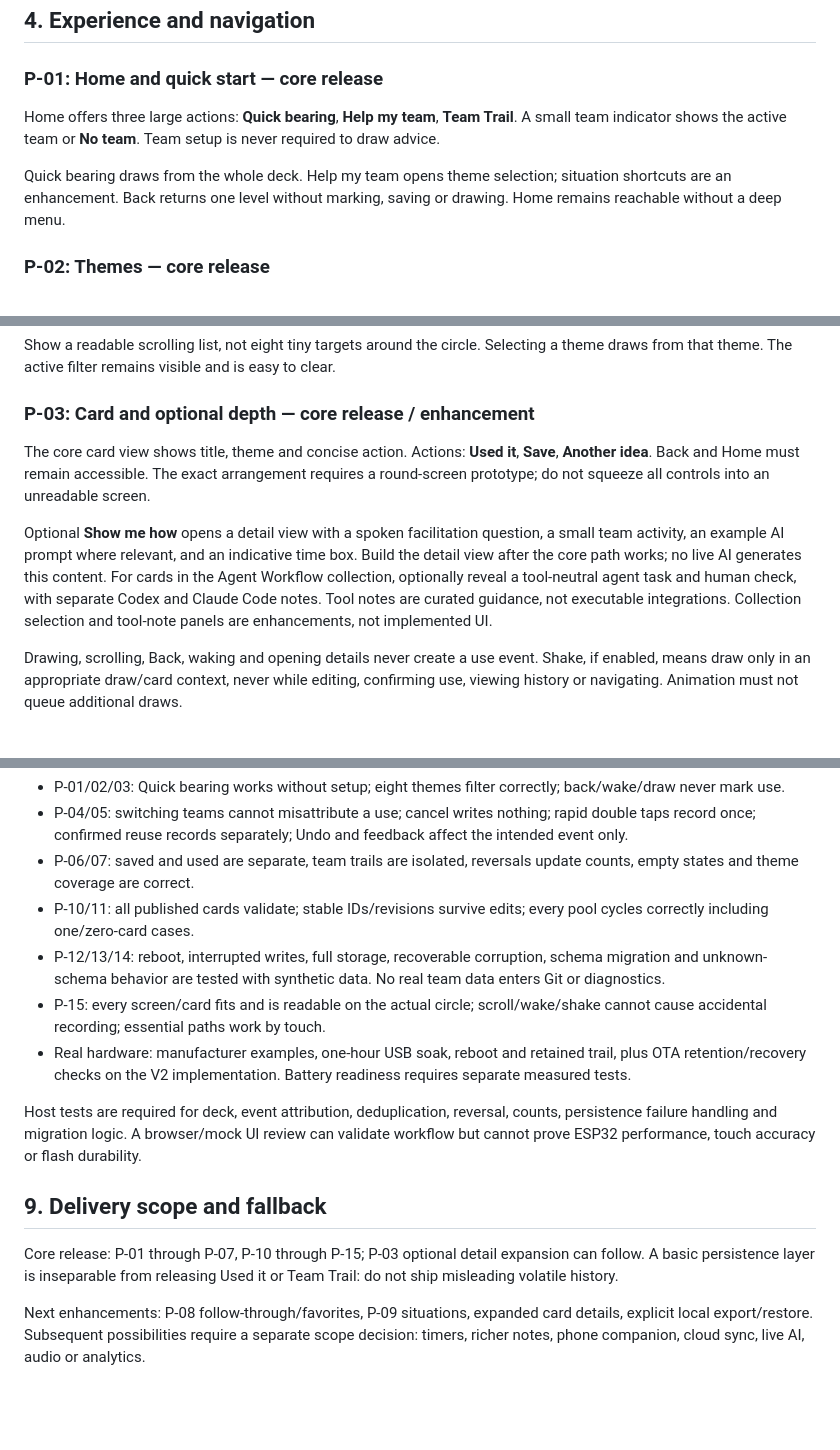
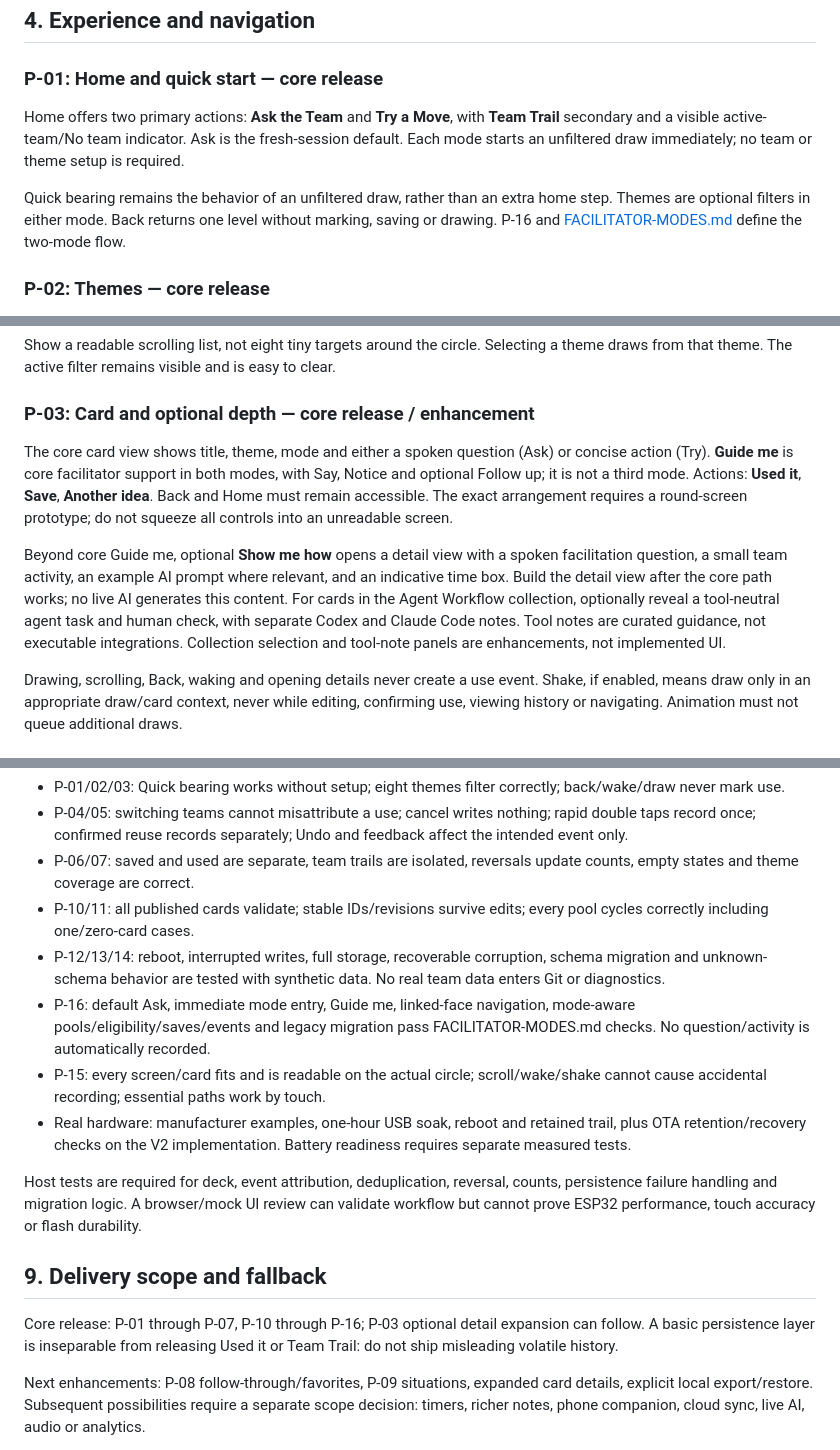
Before and after one commit to luminerdy/TrailGuide, a Markdown page: docs/PRODUCT-SPEC.md, 3 parts joined by grey strips. Rendered like a GitHub page; blank space fills up the shorter version.

```diff
--- a/docs/PRODUCT-SPEC.md
+++ b/docs/PRODUCT-SPEC.md
@@ -31,9 +31,9 @@ V2: planned round touchscreen target. Exact revision, touch/display/sensor depen
 
 ### P-01: Home and quick start — core release
 
-Home offers three large actions: **Quick bearing**, **Help my team**, **Team Trail**. A small team indicator shows the active team or **No team**. Team setup is never required to draw advice.
+Home offers two primary actions: **Ask the Team** and **Try a Move**, with **Team Trail** secondary and a visible active-team/No team indicator. Ask is the fresh-session default. Each mode starts an unfiltered draw immediately; no team or theme setup is required.
 
-Quick bearing draws from the whole deck. Help my team opens theme selection; situation shortcuts are an enhancement. Back returns one level without marking, saving or drawing. Home remains reachable without a deep menu.
+Quick bearing remains the behavior of an unfiltered draw, rather than an extra home step. Themes are optional filters in either mode. Back returns one level without marking, saving or drawing. P-16 and [FACILITATOR-MODES.md](FACILITATOR-MODES.md) define the two-mode flow.
 
 ### P-02: Themes — core release
 
@@ -52,9 +52,9 @@ Show a readable scrolling list, not eight tiny targets around the circle. Select
 
 ### P-03: Card and optional depth — core release / enhancement
 
-The core card view shows title, theme and concise action. Actions: **Used it**, **Save**, **Another idea**. Back and Home must remain accessible. The exact arrangement requires a round-screen prototype; do not squeeze all controls into an unreadable screen.
+The core card view shows title, theme, mode and either a spoken question (Ask) or concise action (Try). **Guide me** is core facilitator support in both modes, with Say, Notice and optional Follow up; it is not a third mode. Actions: **Used it**, **Save**, **Another idea**. Back and Home must remain accessible. The exact arrangement requires a round-screen prototype; do not squeeze all controls into an unreadable screen.
 
-Optional **Show me how** opens a detail view with a spoken facilitation question, a small team activity, an example AI prompt where relevant, and an indicative time box. Build the detail view after the core path works; no live AI generates this content. For cards in the Agent Workflow collection, optionally reveal a tool-neutral agent task and human check, with separate Codex and Claude Code notes. Tool notes are curated guidance, not executable integrations. Collection selection and tool-note panels are enhancements, not implemented UI.
+Beyond core Guide me, optional **Show me how** opens a detail view with a spoken facilitation question, a small team activity, an example AI prompt where relevant, and an indicative time box. Build the detail view after the core path works; no live AI generates this content. For cards in the Agent Workflow collection, optionally reveal a tool-neutral agent task and human check, with separate Codex and Claude Code notes. Tool notes are curated guidance, not executable integrations. Collection selection and tool-note panels are enhancements, not implemented UI.
 
 Drawing, scrolling, Back, waking and opening details never create a use event. Shake, if enabled, means draw only in an appropriate draw/card context, never while editing, confirming use, viewing history or navigating. Animation must not queue additional draws.
 
@@ -177,6 +190,7 @@ Required checks for the core release:
 - P-06/07: saved and used are separate, team trails are isolated, reversals update counts, empty states and theme coverage are correct.
 - P-10/11: all published cards validate; stable IDs/revisions survive edits; every pool cycles correctly including one/zero-card cases.
 - P-12/13/14: reboot, interrupted writes, full storage, recoverable corruption, schema migration and unknown-schema behavior are tested with synthetic data. No real team data enters Git or diagnostics.
+- P-16: default Ask, immediate mode entry, Guide me, linked-face navigation, mode-aware pools/eligibility/saves/events and legacy migration pass FACILITATOR-MODES.md checks. No question/activity is automatically recorded.
 - P-15: every screen/card fits and is readable on the actual circle; scroll/wake/shake cannot cause accidental recording; essential paths work by touch.
 - Real hardware: manufacturer examples, one-hour USB soak, reboot and retained trail, plus OTA retention/recovery checks on the V2 implementation. Battery readiness requires separate measured tests.
 
@@ -184,7 +198,7 @@ Host tests are required for deck, event attribution, deduplication, reversal, co
 
 ## 9. Delivery scope and fallback
 
-Core release: P-01 through P-07, P-10 through P-15; P-03 optional detail expansion can follow. A basic persistence layer is inseparable from releasing Used it or Team Trail: do not ship misleading volatile history.
+Core release: P-01 through P-07, P-10 through P-16; P-03 optional detail expansion can follow. A basic persistence layer is inseparable from releasing Used it or Team Trail: do not ship misleading volatile history.
 
 Next enhancements: P-08 follow-through/favorites, P-09 situations, expanded card details, explicit local export/restore. Subsequent possibilities require a separate scope decision: timers, richer notes, phone companion, cloud sync, live AI, audio or analytics.
 
```
Also changed, not shown: other parts of docs/PRODUCT-SPEC.md (+21 -6 lines).
